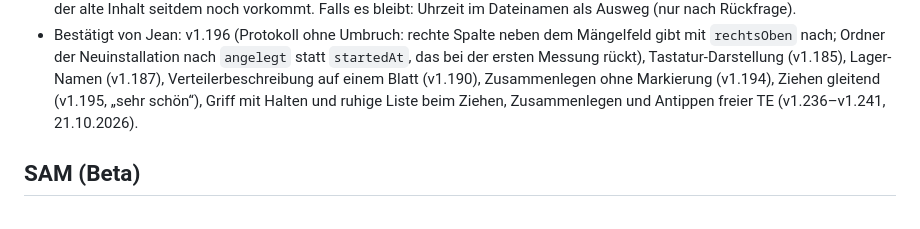
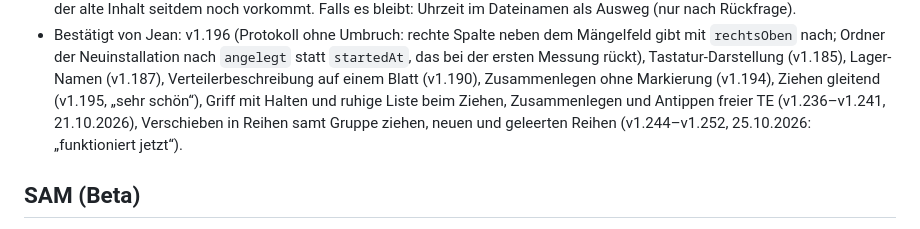
Before and after one commit to 7zd5zyccrd-beep/E-Assistent, a Markdown page: CLAUDE.md, the part around the change. Rendered like a GitHub page.

Commit message:
CLAUDE.md: Verschieben in Reihen von Jean bestaetigt (v1.244–v1.252)
Co-Authored-By: Claude Opus 5.5 <noreply@anthropic.com>
Claude-Session: https://claude.ai/code/session_018zJ6ysY3secpqQMbFW4jD7

```diff
--- a/CLAUDE.md
+++ b/CLAUDE.md
@@ -432,7 +432,8 @@ F9–F11 a; F7 nach VDE-Nachtrag: R_PE je Kreis).
   `angelegt` statt `startedAt`, das bei der ersten Messung rückt), Tastatur-Darstellung (v1.185), Lager-Namen (v1.187),
   Verteilerbeschreibung auf einem Blatt (v1.190), Zusammenlegen ohne Markierung
   (v1.194), Ziehen gleitend (v1.195, „sehr schön“), Griff mit Halten und ruhige Liste beim
-  Ziehen, Zusammenlegen und Antippen freier TE (v1.236–v1.241, 21.10.2026).
+  Ziehen, Zusammenlegen und Antippen freier TE (v1.236–v1.241, 21.10.2026), Verschieben in Reihen samt
+  Gruppe ziehen, neuen und geleerten Reihen (v1.244–v1.252, 25.10.2026: „funktioniert jetzt“).
 
 ## SAM (Beta)
 
```
